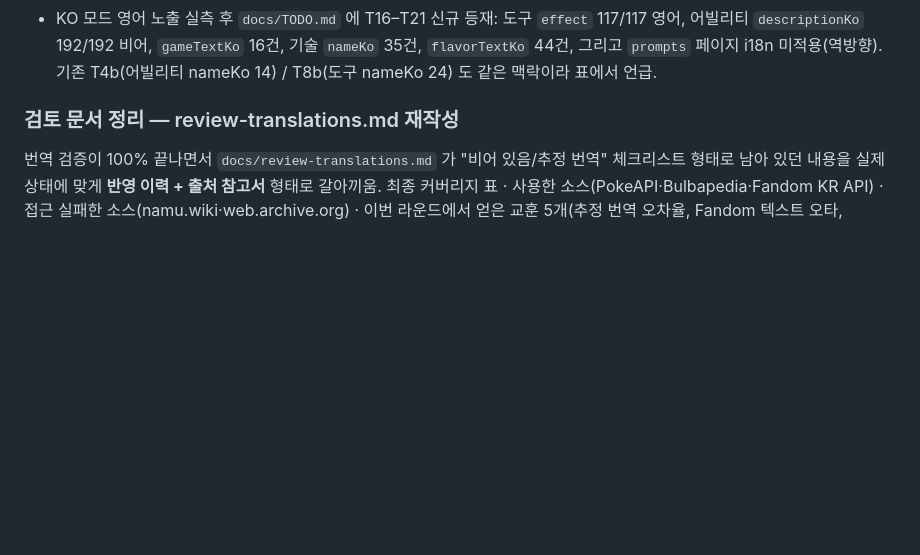
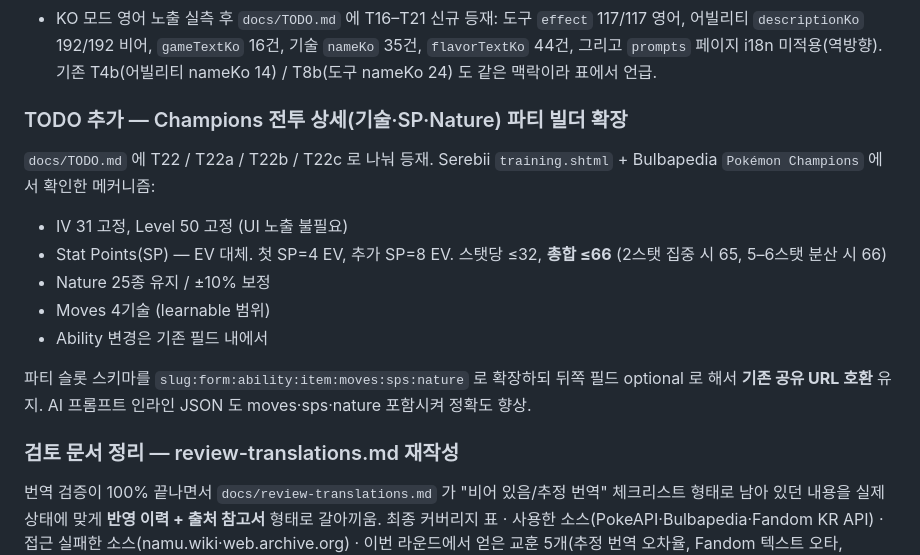
Before and after one commit to jyanny14/pocketmon_settings, a Markdown page: docs/history.md, the part around the change. Drawn GitHub-style; blank space fills up the shorter version.

```diff
--- a/docs/history.md
+++ b/docs/history.md
@@ -31,6 +31,18 @@
 - 최초 커밋(`627c6f1`) 후 `--amend --author` 로 작성자 이메일 오타(`gmailc.om`→`gmail.com`) 수정 → `--force-with-lease` 로 원격 갱신(`beaabf7`). 이후 로컬 `git config --global user.email` 도 사용자가 교정.
 - `.github/workflows/pages.yml` 추가. 원래 계획의 "Settings → Pages / `main` / `/web`" 방식이 GitHub Pages 실제 UI 에서 불가능(폴더는 `/` 또는 `/docs` 만 허용)해 Actions 배포로 전환. 공식 `actions/configure-pages@v5` + `actions/upload-pages-artifact@v3` + `actions/deploy-pages@v4` 로 `web/` 을 artifact 로 업로드. `README.md` 배포 섹션도 Actions 방식으로 갱신.
 - KO 모드 영어 노출 실측 후 `docs/TODO.md` 에 T16–T21 신규 등재: 도구 `effect` 117/117 영어, 어빌리티 `descriptionKo` 192/192 비어, `gameTextKo` 16건, 기술 `nameKo` 35건, `flavorTextKo` 44건, 그리고 `prompts` 페이지 i18n 미적용(역방향). 기존 T4b(어빌리티 nameKo 14) / T8b(도구 nameKo 24) 도 같은 맥락이라 표에서 언급.
+
+### TODO 추가 — Champions 전투 상세(기술·SP·Nature) 파티 빌더 확장
+
+`docs/TODO.md` 에 T22 / T22a / T22b / T22c 로 나눠 등재. Serebii `training.shtml` + Bulbapedia `Pokémon Champions` 에서 확인한 메커니즘:
+
+- IV 31 고정, Level 50 고정 (UI 노출 불필요)
+- Stat Points(SP) — EV 대체. 첫 SP=4 EV, 추가 SP=8 EV. 스탯당 ≤32, **총합 ≤66** (2스탯 집중 시 65, 5–6스탯 분산 시 66)
+- Nature 25종 유지 / ±10% 보정
+- Moves 4기술 (learnable 범위)
+- Ability 변경은 기존 필드 내에서
+
+파티 슬롯 스키마를 `slug:form:ability:item:moves:sps:nature` 로 확장하되 뒤쪽 필드 optional 로 해서 **기존 공유 URL 호환** 유지. AI 프롬프트 인라인 JSON 도 moves·sps·nature 포함시켜 정확도 향상.
 
 ### 검토 문서 정리 — review-translations.md 재작성
 
```
Also changed, not shown: docs/TODO.md (+79 -0 lines).
